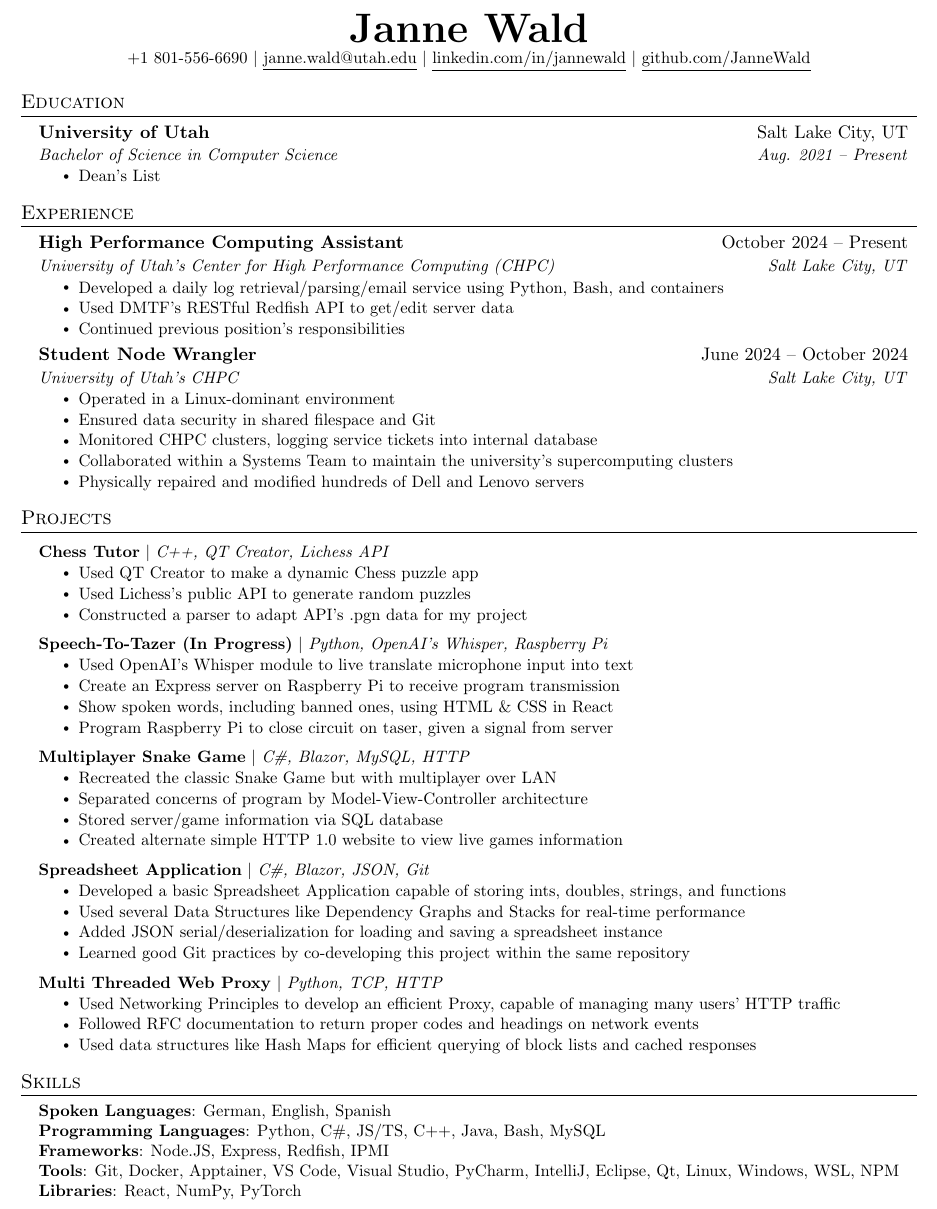
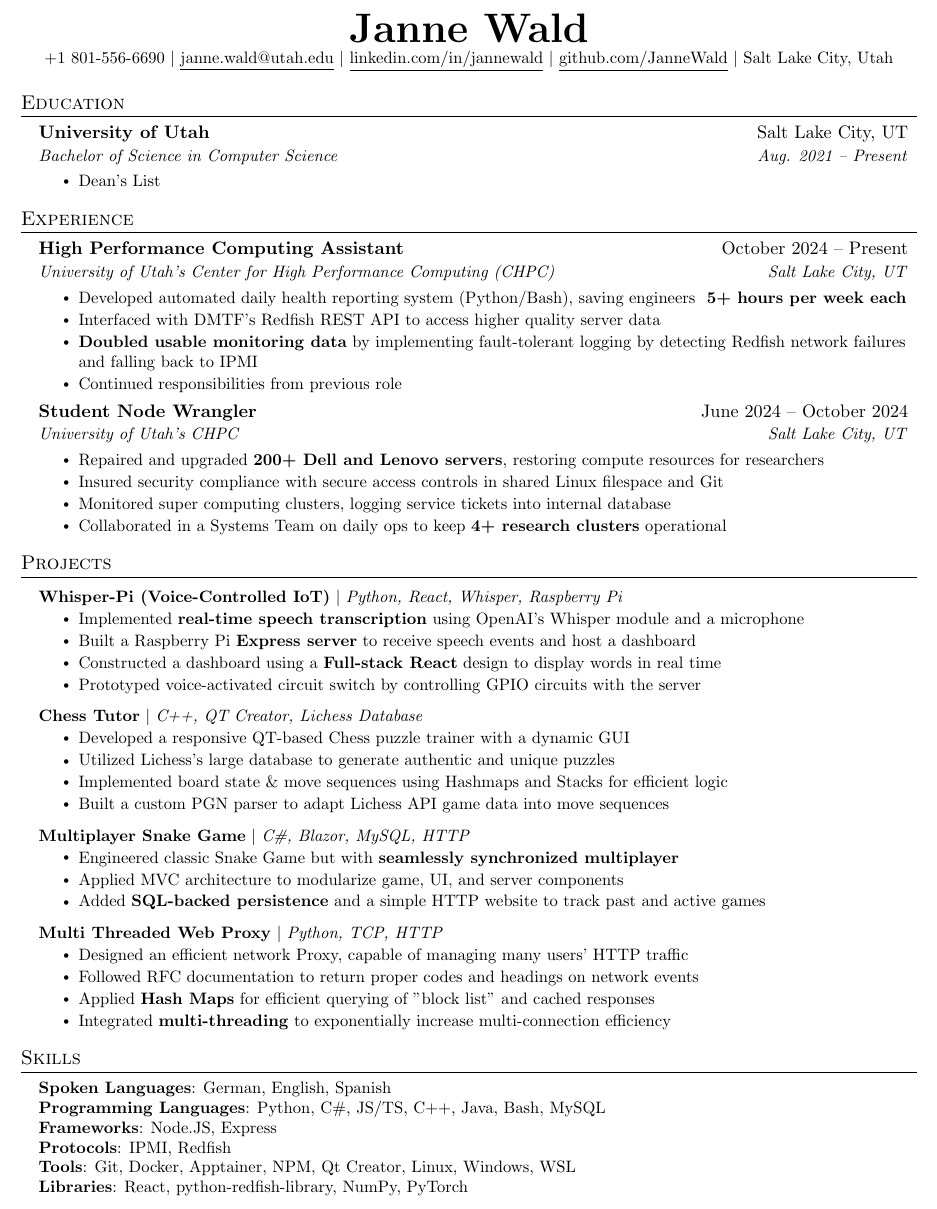
Before and after one commit to JanneWald/Resume, a LaTeX CV (Resume.tex): part of the page, cut so that both start at the same text. Compiled offline with pdfLaTeX.

Commit message:
Added Chess Tutor, shaped up wording and visibility

```diff
--- a/Resume.tex
+++ b/Resume.tex
@@ -72,7 +72,7 @@
     \begin{tabular*}{0.97\textwidth}[t]{l@{\extracolsep{\fill}}r}
       \textbf{#1} & #2 \\
       \textit{\small#3} & \textit{\small #4} \\
-    \end{tabular*}\vspace{-7pt}
+    \end{tabular*}\vspace{-5pt}
 }
 
 \newcommand{\resumeSubSubheading}[2]{
@@ -114,7 +114,8 @@
     \textbf{\Huge \scshape Janne Wald} \\ \vspace{1pt}
     \small +1 801-556-6690 $|$ \href{mailto:janne.wald@utah.edu}{\underline{janne.wald@utah.edu}} $|$
     \href{https://linkedin.com/in/jannewald}{\underline{linkedin.com/in/jannewald}} $|$
-    \href{https://github.com/JanneWald}{\underline{github.com/JanneWald}}
+    \href{https://github.com/JanneWald}{\underline{github.com/JanneWald}} $|$
+    \small Salt Lake City, Utah
 \end{center}
 
 
@@ -140,9 +141,9 @@
       {High Performance Computing Assistant}{October 2024 -- Present}
       {University of Utah's Center for High Performance Computing (CHPC)}{Salt Lake City, UT}
       \resumeItemListStart
-        \resumeItem{Developed a daily log retrieval/parsing/email service using Python, Bash, and containers}
-        \resumeItem{Used DMTF's RESTful Redfish API to get/edit server data}
-        \resumeItem{Continued previous position's responsibilities}
+        \resumeItem{Developed automated daily health reporting system (Python/Bash), saving engineers \textbf{~5+ hours per week each}}        \resumeItem{Interfaced with DMTF's Redfish REST API to access higher quality server data }
+        \resumeItem{\textbf{Doubled usable monitoring data} by implementing fault-tolerant logging by detecting Redfish network failures and falling back to IPMI}
+        \resumeItem{Continued responsibilities from previous role}
 
       \resumeItemListEnd
 
@@ -150,12 +151,9 @@
       {Student Node Wrangler}{June 2024 -- October 2024}
       {University of Utah's CHPC}{Salt Lake City, UT}
       \resumeItemListStart
-          \resumeItem{Operated in a Linux-dominant environment}
-          \resumeItem{Ensured data security in shared filespace and Git}
-        \resumeItem{Monitored CHPC clusters, logging service tickets into internal database}
-        \resumeItem{Collaborated within a Systems Team to maintain the university's supercomputing clusters}
-        \resumeItem{Physically repaired and modified hundreds of Dell and Lenovo servers}
-      \resumeItemListEnd
+        \resumeItem{Repaired and upgraded \textbf{200+ Dell and Lenovo servers}, restoring compute resources for researchers}          \resumeItem{Insured security compliance with secure access controls in shared Linux filespace and Git}
+        \resumeItem{Monitored super computing clusters, logging service tickets into internal database}
+        \resumeItem{Collaborated in a Systems Team on daily ops to keep \textbf{4+ research clusters} operational}      \resumeItemListEnd
 
   \resumeSubHeadingListEnd
 
@@ -164,46 +162,40 @@
 \section{Projects}
     \resumeSubHeadingListStart
 
-
-      \resumeProjectHeading
-          {\textbf{Chess Tutor} $|$ \emph{C++, QT Creator, Lichess API}}{}
-                    \resumeItemListStart
-
-          \resumeItem{Used QT Creator to make a dynamic Chess puzzle app}
-          \resumeItem{Used Lichess's public API to generate random puzzles}
-          \resumeItem{Constructed a parser to adapt API's .pgn data for my project}
+    \resumeProjectHeading
+              {\textbf{Whisper-Pi (Voice-Controlled IoT)} $|$ \emph{Python, React, Whisper, Raspberry Pi}}{}
+            \resumeItemListStart
+                \resumeItem{Implemented \textbf{real-time speech transcription} using OpenAI's Whisper module and a microphone}
+                \resumeItem{Built a Raspberry Pi \textbf{Express server} to receive speech events and host a dashboard}
+                \resumeItem{Constructed a dashboard using a \textbf{Full-stack React} design to display words in real time}
+                \resumeItem{Prototyped voice-activated circuit switch by controlling GPIO circuits with the server}
           \resumeItemListEnd
 
     \resumeProjectHeading
-              {\textbf{Speech-To-Tazer (In Progress)} $|$ \emph{Python, OpenAI's Whisper, Raspberry Pi}}{}
-          \resumeItemListStart
-            \resumeItem{Used OpenAI's Whisper module to live translate microphone input into text}
-            \resumeItem{Create an Express server on Raspberry Pi to receive program transmission}
-            \resumeItem{Show spoken words, including banned ones, using HTML \& CSS in React}
-            \resumeItem{Program Raspberry Pi to close circuit on taser, given a signal from server}
-          \resumeItemListEnd
+        {\textbf{Chess Tutor} $|$ \emph{C++, QT Creator, Lichess Database}}{}
+            \resumeItemListStart
+                \resumeItem{Developed a responsive QT-based Chess puzzle trainer with a dynamic GUI}
+                \resumeItem{Utilized Lichess's large database to generate authentic and unique puzzles }
+                \resumeItem{Implemented board state \& move sequences using Hashmaps and Stacks for efficient logic }
+                \resumeItem{Built a custom PGN parser to adapt Lichess API game data into move sequences}
+
+            \resumeItemListEnd
+
       \resumeProjectHeading
           {\textbf{Multiplayer Snake Game} $|$ \emph{C\#, Blazor, MySQL, HTTP}}{}
           \resumeItemListStart
-            \resumeItem{Recreated the classic Snake Game but with multiplayer over LAN}
-            \resumeItem{Separated concerns of program by Model-View-Controller architecture}
-            \resumeItem{Stored server/game information via SQL database }
-            \resumeItem{Created alternate simple HTTP 1.0 website to view live games information}
+            \resumeItem{Engineered classic Snake Game but with \textbf{seamlessly synchronized multiplayer} }
+            \resumeItem{Applied MVC architecture to modularize game, UI, and server components }
+            \resumeItem{Added \textbf{SQL-backed persistence} and a simple HTTP website to track past and active games}
           \resumeItemListEnd
-          \resumeProjectHeading
-          {\textbf{Spreadsheet Application} $|$ \emph{C\#, Blazor, JSON, Git}}{}
-          \resumeItemListStart
-            \resumeItem{Developed a basic Spreadsheet Application capable of storing ints, doubles, strings, and functions}
-            \resumeItem{Used several Data Structures like Dependency Graphs and Stacks for real-time performance}
-            \resumeItem{Added JSON serial/deserialization for loading and saving a spreadsheet instance}
-            \resumeItem{Learned good Git practices by co-developing this project within the same repository}
-          \resumeItemListEnd
+
         \resumeProjectHeading
           {\textbf{Multi Threaded Web Proxy} $|$ \emph{Python, TCP, HTTP}}{}
           \resumeItemListStart
-            \resumeItem{Used Networking Principles to develop an efficient Proxy, capable of managing many users' HTTP traffic}
+            \resumeItem{Designed an efficient network Proxy, capable of managing many users' HTTP traffic}
             \resumeItem{Followed RFC documentation to return proper codes and headings on network events}
-            \resumeItem{Used data structures like Hash Maps for efficient querying of block lists and cached responses }
+            \resumeItem{Applied \textbf{Hash Maps} for efficient querying of "block list" and cached responses }
+            \resumeItem{Integrated \textbf{multi-threading} to exponentially increase multi-connection efficiency}
           \resumeItemListEnd
     \resumeSubHeadingListEnd
 
@@ -217,9 +209,10 @@
     \small{\item{
      \textbf{Spoken Languages}{: German, English, Spanish } \\
      \textbf{Programming Languages}{: Python, C\#, JS/TS, C++, Java, Bash, MySQL } \\
-     \textbf{Frameworks}{: Node.JS, Express, Redfish, IPMI} \\
-     \textbf{Tools}{: Git, Docker, Apptainer, VS Code, Visual Studio, PyCharm, IntelliJ, Eclipse, Qt, Linux, Windows, WSL, NPM} \\
-     \textbf{Libraries}{: React, NumPy, PyTorch}
+     \textbf{Frameworks}{: Node.JS, Express} \\
+      \textbf{Protocols}{: IPMI, Redfish} \\
+     \textbf{Tools}{: Git, Docker, Apptainer, NPM, Qt Creator, Linux, Windows, WSL} \\
+     \textbf{Libraries}{: React, python-redfish-library, NumPy, PyTorch}
     }}
  \end{itemize}
 
```
